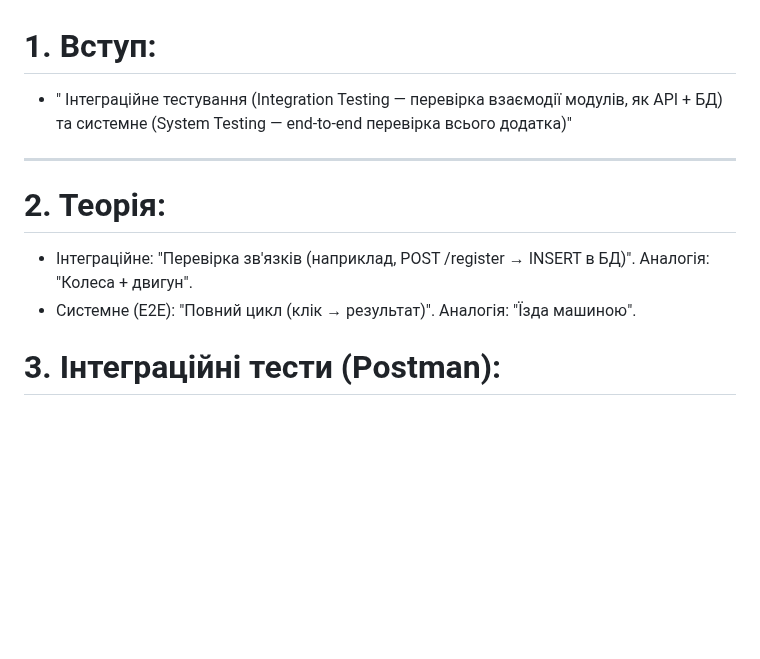
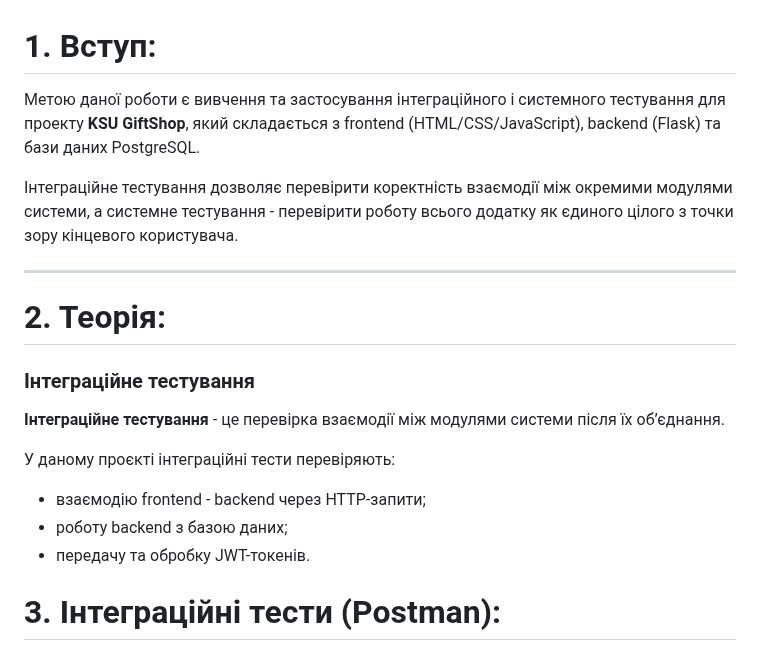
Before and after one commit to MrJekanBro/KSU_GiftShop, a Markdown page: integration-testing.md, the part around the change. Rendered like a GitHub page; blank space fills up the shorter version.

```diff
--- a/integration-testing.md
+++ b/integration-testing.md
@@ -1,11 +1,25 @@
 # 1. Вступ:
--	" Інтеграційне тестування (Integration Testing — перевірка взаємодії модулів, як API + БД) та системне (System Testing — end-to-end перевірка всього додатка)"
+
+Метою даної роботи є вивчення та застосування інтеграційного і системного тестування
+для проекту **KSU GiftShop**, який складається з frontend (HTML/CSS/JavaScript),
+backend (Flask) та бази даних PostgreSQL.
+
+Інтеграційне тестування дозволяє перевірити коректність взаємодії між окремими модулями системи,
+а системне тестування - перевірити роботу всього додатку як єдиного цілого з точки зору
+кінцевого користувача.
+
 
 ---
 
 # 2. Теорія:
--	Інтеграційне: "Перевірка зв'язків (наприклад, POST /register → INSERT в БД)". Аналогія: "Колеса + двигун".
--	Системне (E2E): "Повний цикл (клік → результат)". Аналогія: "Їзда машиною".
+### Інтеграційне тестування
+
+**Інтеграційне тестування** - це перевірка взаємодії між модулями системи після їх об’єднання.
+
+У даному проєкті інтеграційні тести перевіряють:
+- взаємодію frontend - backend через HTTP-запити;
+- роботу backend з базою даних;
+- передачу та обробку JWT-токенів.
 
 # 3. Інтеграційні тести (Postman):
 
```
